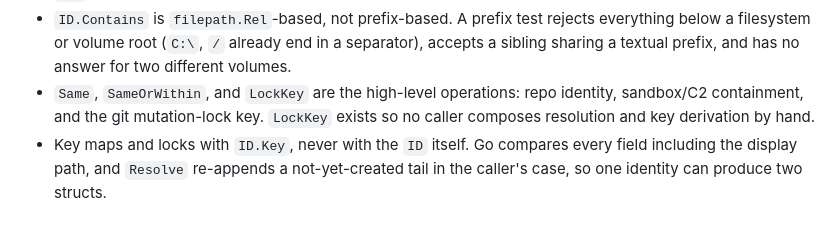
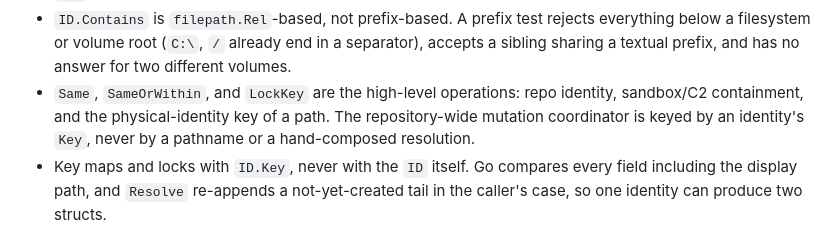
Before and after one commit to VrncQuentin/harness, a Markdown page: docs/architecture.md, the part around one of its changes. GitHub-like rendering.

```diff
--- a/docs/architecture.md
+++ b/docs/architecture.md
@@ -166,8 +166,9 @@ Responsibilities:
   in a separator), accepts a sibling sharing a textual prefix, and has no
   answer for two different volumes.
 - `Same`, `SameOrWithin`, and `LockKey` are the high-level operations: repo
-  identity, sandbox/C2 containment, and the git mutation-lock key. `LockKey`
-  exists so no caller composes resolution and key derivation by hand.
+  identity, sandbox/C2 containment, and the physical-identity key of a path.
+  The repository-wide mutation coordinator is keyed by an identity's `Key`,
+  never by a pathname or a hand-composed resolution.
 - Key maps and locks with `ID.Key`, never with the `ID` itself. Go compares
   every field including the display path, and `Resolve` re-appends a
   not-yet-created tail in the caller's case, so one identity can produce two
```
Also changed, not shown: other parts of docs/architecture.md (+34 -3 lines), docs/pr403-findings.md (+2 -2 lines).
